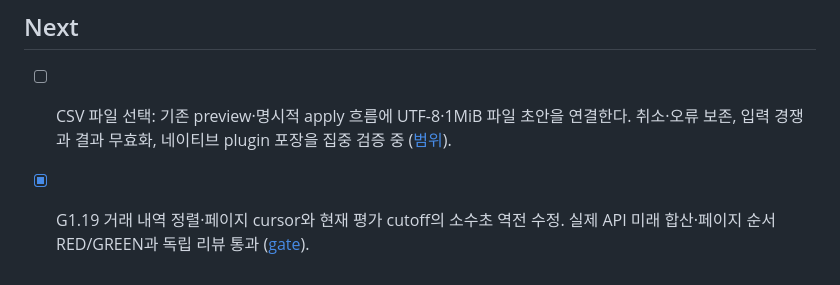
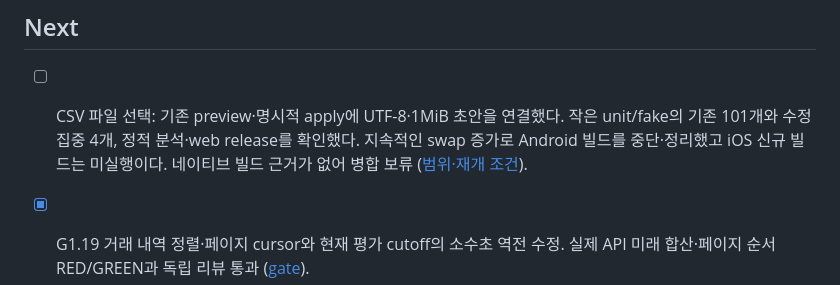
Before and after one commit to YouSangSon/Omni-Folio, a Markdown page: PLAN.md, the part around the change. GitHub-like rendering.

```diff
--- a/PLAN.md
+++ b/PLAN.md
@@ -14,7 +14,7 @@
 
 ## Next
 
-- [ ] CSV 파일 선택: 기존 preview·명시적 apply 흐름에 UTF-8·1MiB 파일 초안을 연결한다. 취소·오류 보존, 입력 경쟁과 결과 무효화, 네이티브 plugin 포장을 집중 검증 중 ([범위](gates/g4p-first-run-import-recovery.md#csv-file-selection)).
+- [ ] CSV 파일 선택: 기존 preview·명시적 apply에 UTF-8·1MiB 초안을 연결했다. 작은 unit/fake의 기존 101개와 수정 집중 4개, 정적 분석·web release를 확인했다. 지속적인 swap 증가로 Android 빌드를 중단·정리했고 iOS 신규 빌드는 미실행이다. 네이티브 빌드 근거가 없어 병합 보류 ([범위·재개 조건](gates/g4p-first-run-import-recovery.md#csv-file-selection)).
 
 - [x] G1.19 거래 내역 정렬·페이지 cursor와 현재 평가 cutoff의 소수초 역전 수정. 실제 API 미래 합산·페이지 순서 RED/GREEN과 독립 리뷰 통과 ([gate](gates/g1o-exact-activity-cutoff.md)).
 - [x] G1.20 FIFO/snapshot·broker quantity·CASH_VOID의 정확한 UTC 재생과 schema22/backup v16의 명시적 정책 전환. 집중 회귀·독립 리뷰·최종 전체 check(Go core386.630초, Flutter108·Python34·JSON17)·로컬 smoke·소유 자원 정리 통과 ([gate](gates/g1p-chronological-ledger-replay.md)).
```
Also changed, not shown: gates/g4p-first-run-import-recovery.md (+12 -2 lines).
